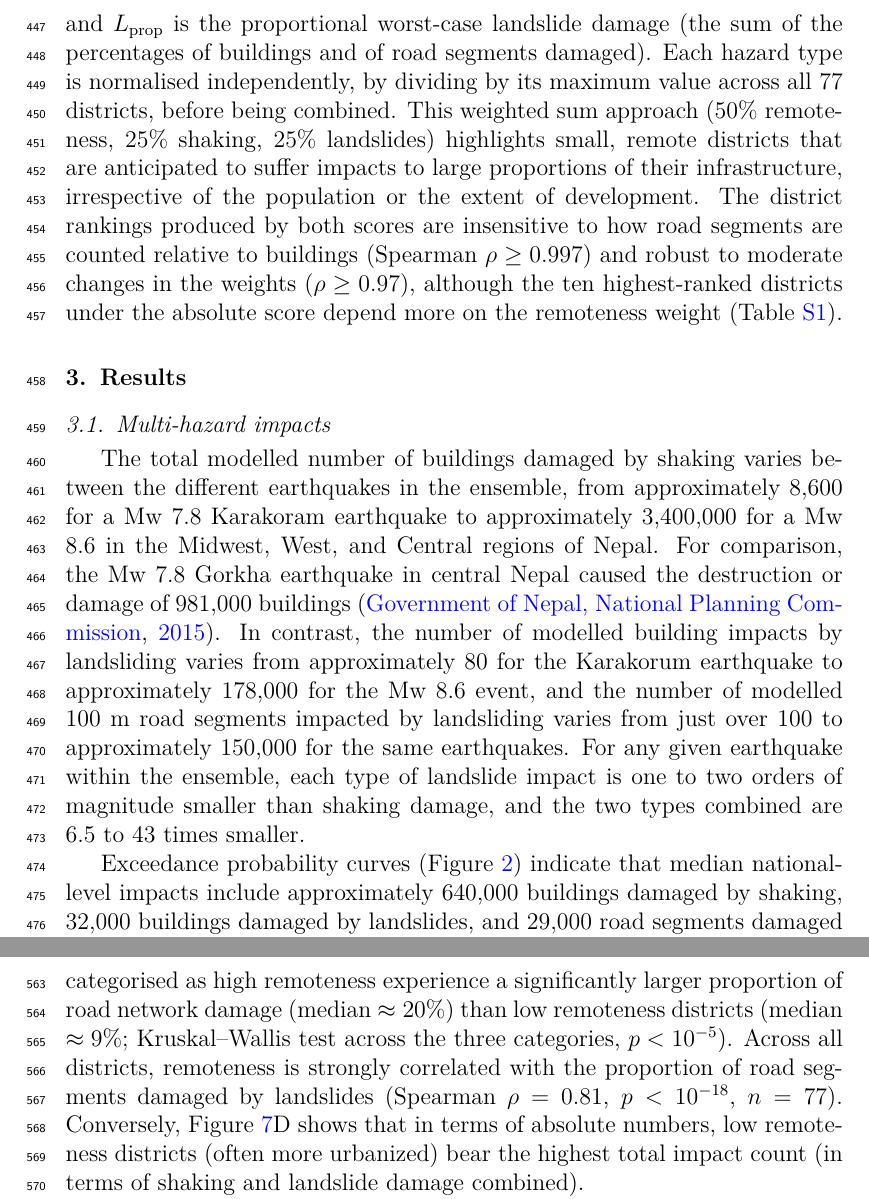
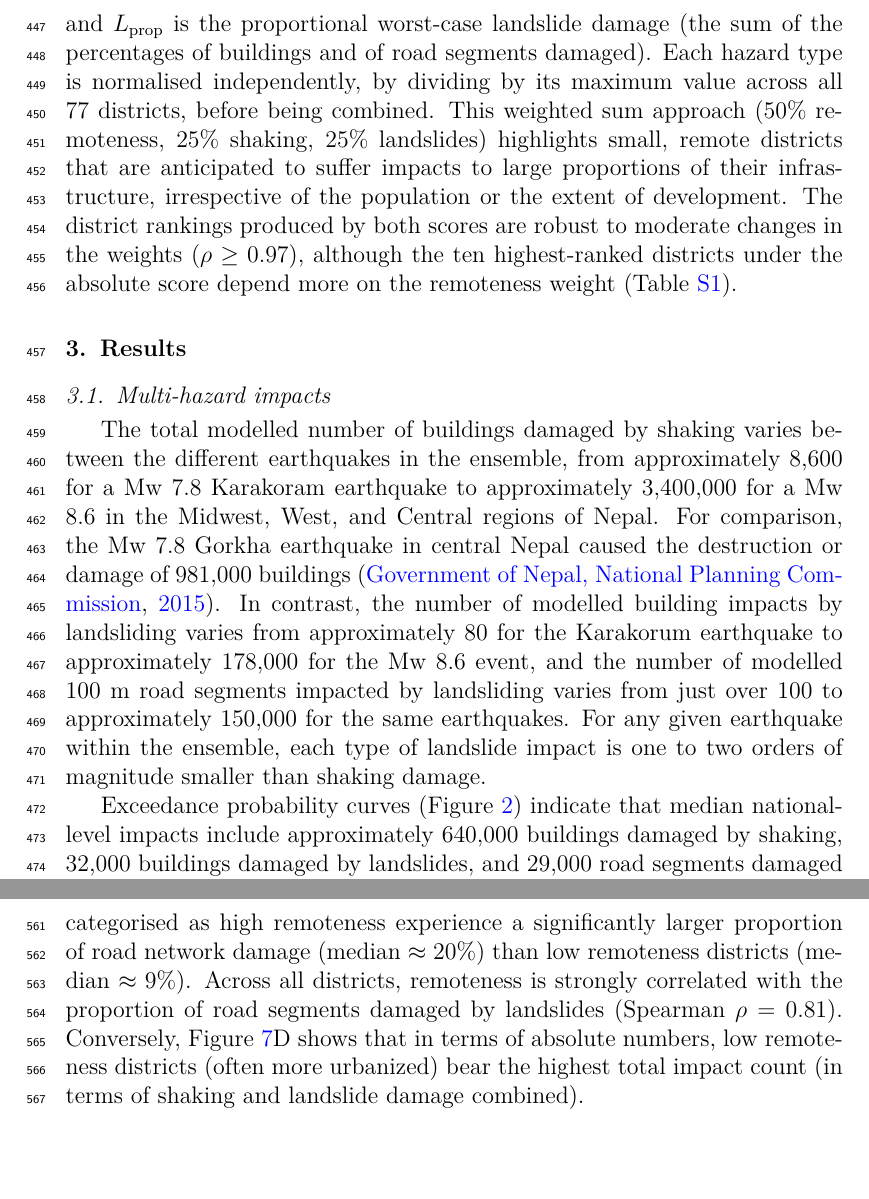
Before and after one commit to alexandredunant/Sajag-Nepal---HyperedgeMH-ensemble, a LaTeX paper (main_updt.tex): two parts of pages 15 and 26 of 48, joined at a grey line, cut so that both start at the same text, the shorter picture padded with empty space. Compiled offline with pdfLaTeX.

Commit message:
update text

```diff
--- a/main_updt.tex
+++ b/main_updt.tex
@@ -177,13 +177,13 @@ This index identifies districts where the community is most severely threatened,
 \text{Risk Score}_{\text{Normalised}} = 0.5 \times R + 0.25 \times \frac{S_{\text{prop}}}{\max(S_{\text{prop}})} + 0.25 \times \frac{L_{\text{prop}}}{\max(L_{\text{prop}})}
 \end{equation}
 
-where $R$ is the normalised remoteness index, $S_{\text{prop}}$ is the proportional worst-case shaking damage (in terms of the percentage of buildings affected), and $L_{\text{prop}}$ is the proportional worst-case landslide damage (the sum of the percentages of buildings and of road segments damaged). Each hazard type is normalised independently, by dividing by its maximum value across all 77 districts, before being combined. This weighted sum approach (50\% remoteness, 25\% shaking, 25\% landslides) highlights small, remote districts that are anticipated to suffer impacts to large proportions of their infrastructure, irrespective of the population or the extent of development. The district rankings produced by both scores are insensitive to how road segments are counted relative to buildings (Spearman $\rho \geq 0.997$) and robust to moderate changes in the weights ($\rho \geq 0.97$), although the ten highest-ranked districts under the absolute score depend more on the remoteness weight (Table~\ref{tab:S1}).
+where $R$ is the normalised remoteness index, $S_{\text{prop}}$ is the proportional worst-case shaking damage (in terms of the percentage of buildings affected), and $L_{\text{prop}}$ is the proportional worst-case landslide damage (the sum of the percentages of buildings and of road segments damaged). Each hazard type is normalised independently, by dividing by its maximum value across all 77 districts, before being combined. This weighted sum approach (50\% remoteness, 25\% shaking, 25\% landslides) highlights small, remote districts that are anticipated to suffer impacts to large proportions of their infrastructure, irrespective of the population or the extent of development. The district rankings produced by both scores are robust to moderate changes in the weights ($\rho \geq 0.97$), although the ten highest-ranked districts under the absolute score depend more on the remoteness weight (Table~\ref{tab:S1}).
 
 \section{Results}
 
 \subsection{Multi-hazard impacts}
 
-The total modelled number of buildings damaged by shaking varies between the different earthquakes in the ensemble, from approximately 8,600 for a Mw 7.8 Karakoram earthquake to approximately 3,400,000 for a Mw 8.6 in the Midwest, West, and Central regions of Nepal. For comparison, the Mw 7.8 Gorkha earthquake in central Nepal caused the destruction or damage of 981,000 buildings \citep{NationalPlanningCommission2015}. In contrast, the number of modelled building impacts by landsliding varies from approximately 80 for the Karakorum earthquake to approximately 178,000 for the Mw 8.6 event, and the number of modelled 100 m road segments impacted by landsliding varies from just over 100 to approximately 150,000 for the same earthquakes. For any given earthquake within the ensemble, each type of landslide impact is one to two orders of magnitude smaller than shaking damage, and the two types combined are 6.5 to 43 times smaller.
+The total modelled number of buildings damaged by shaking varies between the different earthquakes in the ensemble, from approximately 8,600 for a Mw 7.8 Karakoram earthquake to approximately 3,400,000 for a Mw 8.6 in the Midwest, West, and Central regions of Nepal. For comparison, the Mw 7.8 Gorkha earthquake in central Nepal caused the destruction or damage of 981,000 buildings \citep{NationalPlanningCommission2015}. In contrast, the number of modelled building impacts by landsliding varies from approximately 80 for the Karakorum earthquake to approximately 178,000 for the Mw 8.6 event, and the number of modelled 100 m road segments impacted by landsliding varies from just over 100 to approximately 150,000 for the same earthquakes. For any given earthquake within the ensemble, each type of landslide impact is one to two orders of magnitude smaller than shaking damage.
 
 Exceedance probability curves (Figure~\ref{fig:exceedance}) indicate that median national-level impacts include approximately 640,000 buildings damaged by shaking, 32,000 buildings damaged by landslides, and 29,000 road segments damaged by landslides. These distributions are right-skewed, with fewer high-damage scenarios reflecting the fact that large impacts occur in only a subset of the modelled events.
 
@@ -242,7 +242,7 @@ The index of remoteness from health facilities (Figure~\ref{fig:remoteness}A) sh
     \label{fig:remoteness}
 \end{figure}
 
-The relationship between remoteness and road network damage is further detailed in the bottom panels of Figure~\ref{fig:remoteness}, which show that districts categorised as high remoteness experience a significantly larger proportion of road network damage (median $\approx 20\%$) than low remoteness districts (median $\approx 9\%$; Kruskal--Wallis test across the three categories, $p < 10^{-5}$). Across all districts, remoteness is strongly correlated with the proportion of road segments damaged by landslides (Spearman $\rho = 0.81$, $p < 10^{-18}$, $n = 77$). Conversely, Figure~\ref{fig:remoteness}D shows that in terms of absolute numbers, low remoteness districts (often more urbanized) bear the highest total impact count (in terms of shaking and landslide damage combined).
+The relationship between remoteness and road network damage is further detailed in the bottom panels of Figure~\ref{fig:remoteness}, which show that districts categorised as high remoteness experience a significantly larger proportion of road network damage (median $\approx 20\%$) than low remoteness districts (median $\approx 9\%$). Across all districts, remoteness is strongly correlated with the proportion of road segments damaged by landslides (Spearman $\rho = 0.81$). Conversely, Figure~\ref{fig:remoteness}D shows that in terms of absolute numbers, low remoteness districts (often more urbanized) bear the highest total impact count (in terms of shaking and landslide damage combined).
 
 Finally, we combine the worst-case impact and remoteness results to estimate both absolute and normalised risk scores (Equations~\ref{eq:absolute-risk-score} and \ref{eq:normalized-risk-score}). Figure~\ref{fig:risk_score} illustrates the spatial heterogeneity of risk by contrasting overall exposure with localised intensity. While Figure~\ref{fig:risk_score}A maps the absolute score to identify regions facing the highest total burden of earthquake-related impacts, Panel B shows the effect of applying a normalisation approach to account for local vulnerabilities, thereby highlighting communities subjected to the most acute risk, regardless of absolute numbers.
 
```
Also changed, not shown: main_updt.tex (2 more changed lines).
